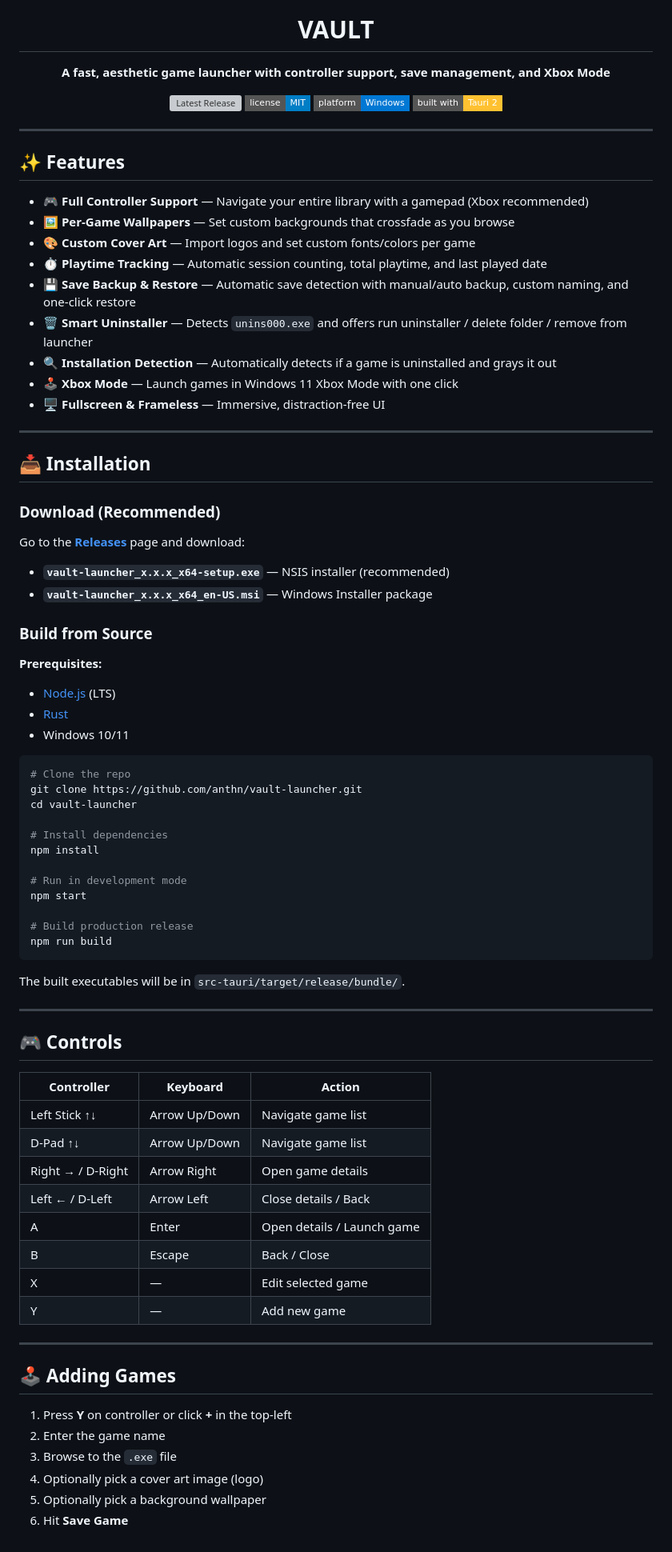
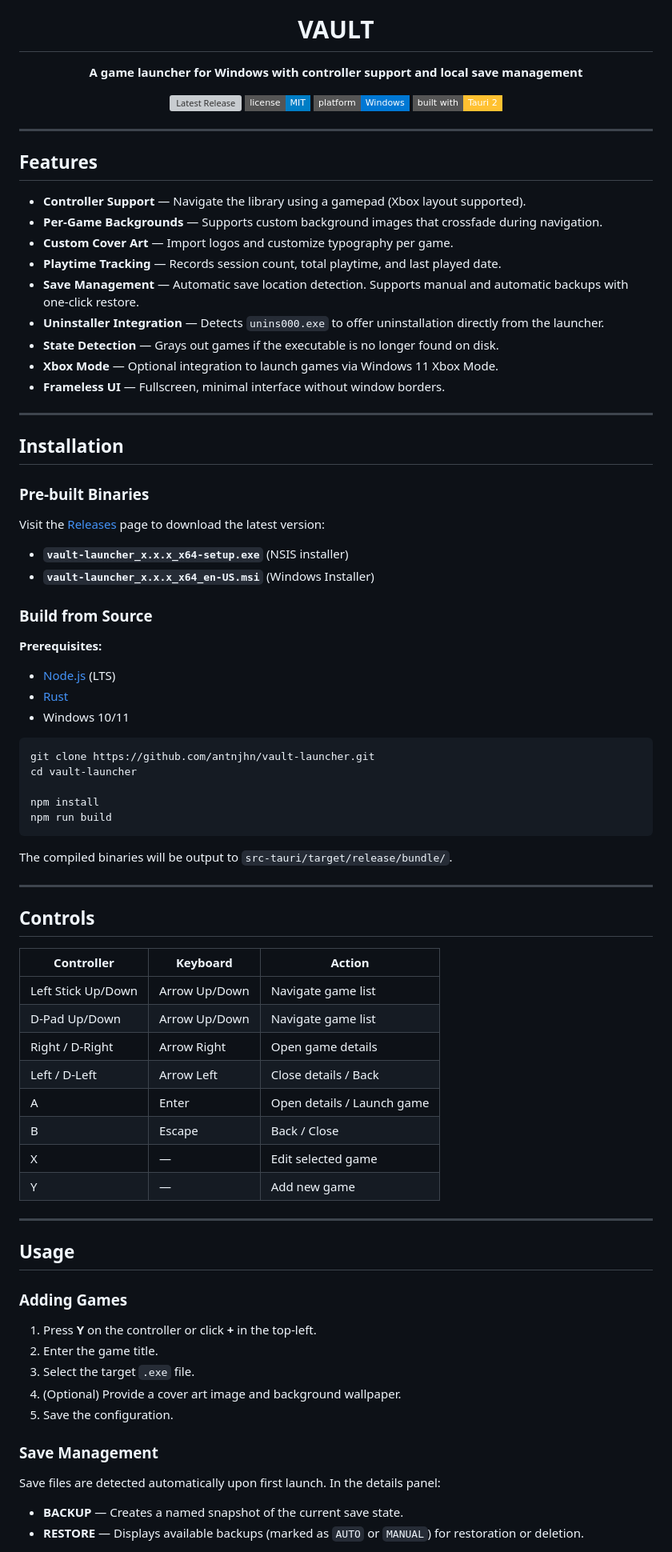
Before and after one commit to antnjhn/vault-launcher, a Markdown page: README.md, the part around one of its changes. Shown at 80% size. Drawn GitHub-style; badges without logos; grey boxes are pictures that could not be loaded.

Commit message:
docs: professionalize README

````diff
--- a/README.md
+++ b/README.md
@@ -5,7 +5,7 @@
 <h1 align="center">VAULT</h1>
 
 <p align="center">
-  <b>A fast, aesthetic game launcher with controller support, save management, and Xbox Mode</b>
+  <b>A game launcher for Windows with controller support and local save management</b>
 </p>
 
 <p align="center">
@@ -21,28 +21,28 @@
 
 ---
 
-## ✨ Features
+## Features
 
-- 🎮 **Full Controller Support** — Navigate your entire library with a gamepad (Xbox recommended)
-- 🖼️ **Per-Game Wallpapers** — Set custom backgrounds that crossfade as you browse
-- 🎨 **Custom Cover Art** — Import logos and set custom fonts/colors per game
-- ⏱️ **Playtime Tracking** — Automatic session counting, total playtime, and last played date
-- 💾 **Save Backup & Restore** — Automatic save detection with manual/auto backup, custom naming, and one-click restore
-- 🗑️ **Smart Uninstaller** — Detects `unins000.exe` and offers run uninstaller / delete folder / remove from launcher
-- 🔍 **Installation Detection** — Automatically detects if a game is uninstalled and grays it out
-- 🕹️ **Xbox Mode** — Launch games in Windows 11 Xbox Mode with one click
-- 🖥️ **Fullscreen & Frameless** — Immersive, distraction-free UI
+- **Controller Support** — Navigate the library using a gamepad (Xbox layout supported).
+- **Per-Game Backgrounds** — Supports custom background images that crossfade during navigation.
+- **Custom Cover Art** — Import logos and customize typography per game.
+- **Playtime Tracking** — Records session count, total playtime, and last played date.
+- **Save Management** — Automatic save location detection. Supports manual and automatic backups with one-click restore.
+- **Uninstaller Integration** — Detects `unins000.exe` to offer uninstallation directly from the launcher.
+- **State Detection** — Grays out games if the executable is no longer found on disk.
+- **Xbox Mode** — Optional integration to launch games via Windows 11 Xbox Mode.
+- **Frameless UI** — Fullscreen, minimal interface without window borders.
 
 ---
 
-## 📥 Installation
+## Installation
 
-### Download (Recommended)
+### Pre-built Binaries
 
-Go to the [**Releases**](https://github.com/anthn/vault-launcher/releases/latest) page and download:
+Visit the [Releases](https://github.com/antnjhn/vault-launcher/releases/latest) page to download the latest version:
 
-- **`vault-launcher_x.x.x_x64-setup.exe`** — NSIS installer (recommended)
-- **`vault-launcher_x.x.x_x64_en-US.msi`** — Windows Installer package
+- **`vault-launcher_x.x.x_x64-setup.exe`** (NSIS installer)
+- **`vault-launcher_x.x.x_x64_en-US.msi`** (Windows Installer)
 
 ### Build from Source
 
@@ -52,32 +52,25 @@ Go to the [**Releases**](https://github.com/anthn/vault-launcher/releases/latest
 - Windows 10/11
 
 ```bash
-# Clone the repo
-git clone https://github.com/anthn/vault-launcher.git
+git clone https://github.com/antnjhn/vault-launcher.git
 cd vault-launcher
 
-# Install dependencies
 npm install
-
-# Run in development mode
-npm start
-
-# Build production release
 npm run build
 ```
 
-The built executables will be in `src-tauri/target/release/bundle/`.
+The compiled binaries will be output to `src-tauri/target/release/bundle/`.
 
 ---
 
-## 🎮 Controls
+## Controls
 
 | Controller | Keyboard | Action |
 |---|---|---|
-| Left Stick ↑↓ | Arrow Up/Down | Navigate game list |
-| D-Pad ↑↓ | Arrow Up/Down | Navigate game list |
-| Right → / D-Right | Arrow Right | Open game details |
-| Left ← / D-Left | Arrow Left | Close details / Back |
+| Left Stick Up/Down | Arrow Up/Down | Navigate game list |
+| D-Pad Up/Down | Arrow Up/Down | Navigate game list |
+| Right / D-Right | Arrow Right | Open game details |
+| Left / D-Left | Arrow Left | Close details / Back |
 | A | Enter | Open details / Launch game |
 | B | Escape | Back / Close |
 | X | — | Edit selected game |
@@ -85,11 +78,20 @@ The built executables will be in `src-tauri/target/release/bundle/`.
 
 ---
 
-## 🕹️ Adding Games
+## Usage
 
-1. Press **Y** on controller or click **+** in the top-left
-2. Enter the game name
-3. Browse to the `.exe` file
-4. Optionally pick a cover art image (logo)
-5. Optionally pick a background wallpaper
-6. Hit **Save Game**
+### Adding Games
+
+1. Press **Y** on the controller or click **+** in the top-left.
+2. Enter the game title.
+3. Select the target `.exe` file.
+4. (Optional) Provide a cover art image and background wallpaper.
+5. Save the configuration.
+
+### Save Management
+
+Save files are detected automatically upon first launch. In the details panel:
+
+- **BACKUP** — Creates a named snapshot of the current save state.
+- **RESTORE** — Displays available backups (marked as `AUTO` or `MANUAL`) for restoration or deletion.
+
````
Also changed, not shown: other parts of README.md (+14 -24 lines).
